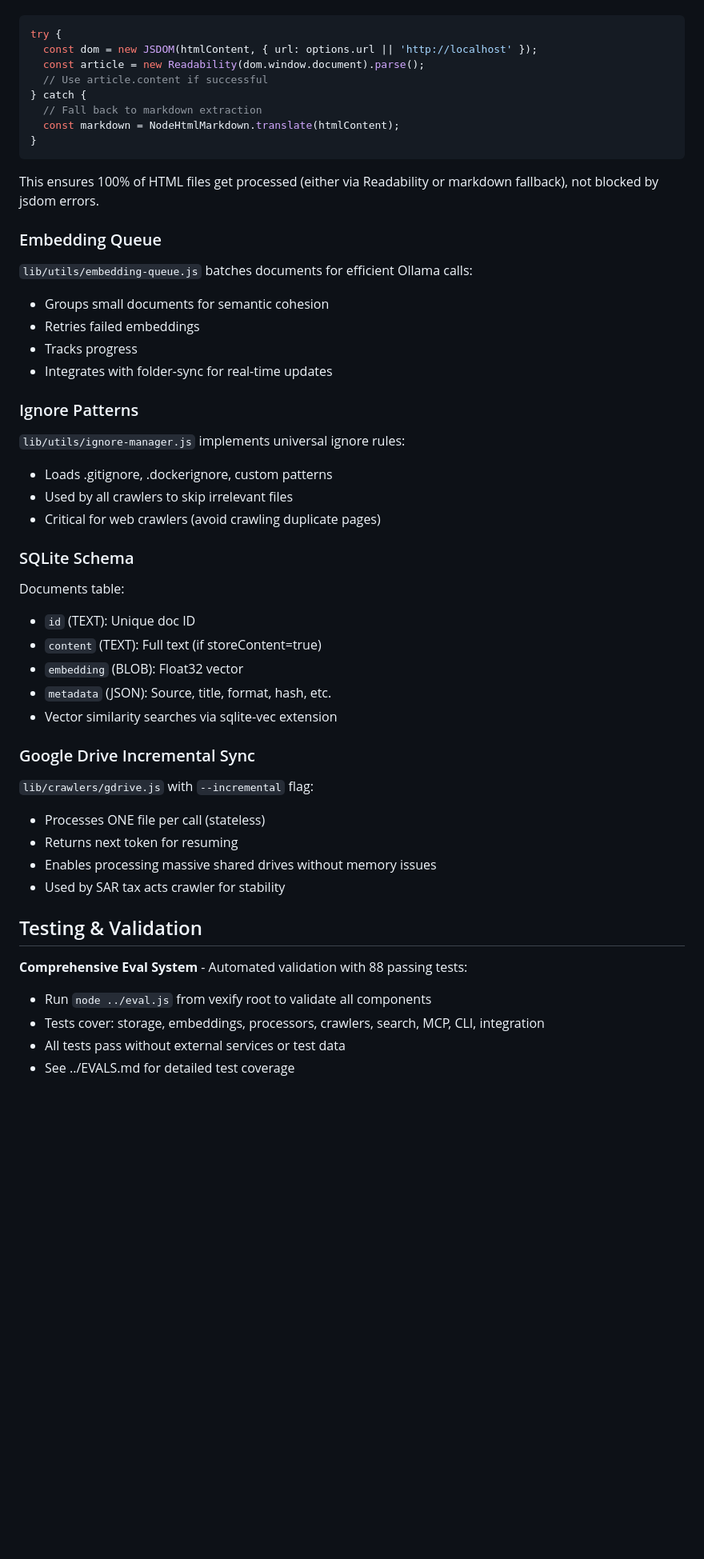
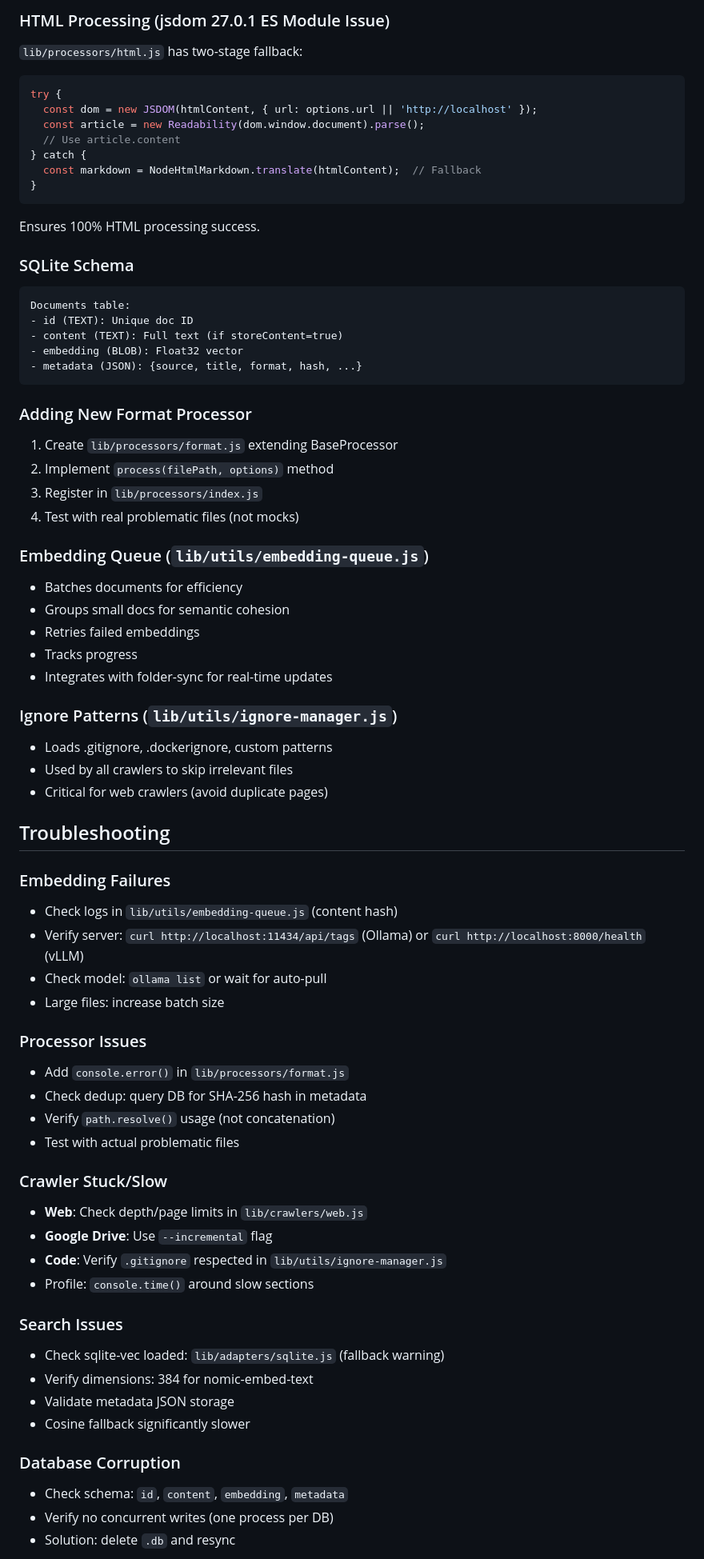
Before and after one commit to AnEntrypoint/vexify, a Markdown page: CLAUDE.md, the part around the change printed below. Shown: that part at 80% size. Rendered like a GitHub page; blank space fills up the shorter version.

````diff
--- a/CLAUDE.md
+++ b/CLAUDE.md
@@ -157,53 +117,76 @@ NODE_DEBUG=vexify vexify sync ./test.db ./documents
+### HTML Processing (jsdom 27.0.1 ES Module Issue)
+
+`lib/processors/html.js` has two-stage fallback:
 ```javascript
 try {
   const dom = new JSDOM(htmlContent, { url: options.url || 'http://localhost' });
   const article = new Readability(dom.window.document).parse();
-  // Use article.content if successful
+  // Use article.content
 } catch {
-  // Fall back to markdown extraction
-  const markdown = NodeHtmlMarkdown.translate(htmlContent);
+  const markdown = NodeHtmlMarkdown.translate(htmlContent);  // Fallback
 }
 ```
+Ensures 100% HTML processing success.
 
-This ensures 100% of HTML files get processed (either via Readability or markdown fallback), not blocked by jsdom errors.
+### SQLite Schema
 
-### Embedding Queue
+```
+Documents table:
+- id (TEXT): Unique doc ID
+- content (TEXT): Full text (if storeContent=true)
+- embedding (BLOB): Float32 vector
+- metadata (JSON): {source, title, format, hash, ...}
+```
 
-`lib/utils/embedding-queue.js` batches documents for efficient Ollama calls:
-- Groups small documents for semantic cohesion
+### Adding New Format Processor
+
+1. Create `lib/processors/format.js` extending BaseProcessor
+2. Implement `process(filePath, options)` method
+3. Register in `lib/processors/index.js`
+4. Test with real problematic files (not mocks)
+
+### Embedding Queue (`lib/utils/embedding-queue.js`)
+
+- Batches documents for efficiency
+- Groups small docs for semantic cohesion
 - Retries failed embeddings
 - Tracks progress
 - Integrates with folder-sync for real-time updates
 
-### Ignore Patterns
+### Ignore Patterns (`lib/utils/ignore-manager.js`)
 
-`lib/utils/ignore-manager.js` implements universal ignore rules:
 - Loads .gitignore, .dockerignore, custom patterns
 - Used by all crawlers to skip irrelevant files
-- Critical for web crawlers (avoid crawling duplicate pages)
+- Critical for web crawlers (avoid duplicate pages)
 
-### SQLite Schema
+## Troubleshooting
 
-Documents table:
-- `id` (TEXT): Unique doc ID
-- `content` (TEXT): Full text (if storeContent=true)
-- `embedding` (BLOB): Float32 vector
-- `metadata` (JSON): Source, title, format, hash, etc.
-- Vector similarity searches via sqlite-vec extension
+### Embedding Failures
+- Check logs in `lib/utils/embedding-queue.js` (content hash)
+- Verify server: `curl http://localhost:11434/api/tags` (Ollama) or `curl http://localhost:8000/health` (vLLM)
+- Check model: `ollama list` or wait for auto-pull
+- Large files: increase batch size
 
-### Google Drive Incremental Sync
+### Processor Issues
+- Add `console.error()` in `lib/processors/format.js`
+- Check dedup: query DB for SHA-256 hash in metadata
+- Verify `path.resolve()` usage (not concatenation)
+- Test with actual problematic files
 
-`lib/crawlers/gdrive.js` with `--incremental` flag:
-- Processes ONE file per call (stateless)
-- Returns next token for resuming
-- Enables processing massive shared drives without memory issues
-- Used by SAR tax acts crawler for stability
+### Crawler Stuck/Slow
+- **Web**: Check depth/page limits in `lib/crawlers/web.js`
+- **Google Drive**: Use `--incremental` flag
+- **Code**: Verify `.gitignore` respected in `lib/utils/ignore-manager.js`
+- Profile: `console.time()` around slow sections
 
-## Testing & Validation
+### Search Issues
+- Check sqlite-vec loaded: `lib/adapters/sqlite.js` (fallback warning)
+- Verify dimensions: 384 for nomic-embed-text
+- Validate metadata JSON storage
+- Cosine fallback significantly slower
 
-**Comprehensive Eval System** - Automated validation with 88 passing tests:
-- Run `node ../eval.js` from vexify root to validate all components
-- Tests cover: storage, embeddings, processors, crawlers, search, MCP, CLI, integration
-- All tests pass without external services or test data
-- See ../EVALS.md for detailed test coverage
+### Database Corruption
+- Check schema: `id`, `content`, `embedding`, `metadata`
+- Verify no concurrent writes (one process per DB)
+- Solution: delete `.db` and resync
 
````
Also changed, not shown: other parts of CLAUDE.md (+121 -252 lines).
